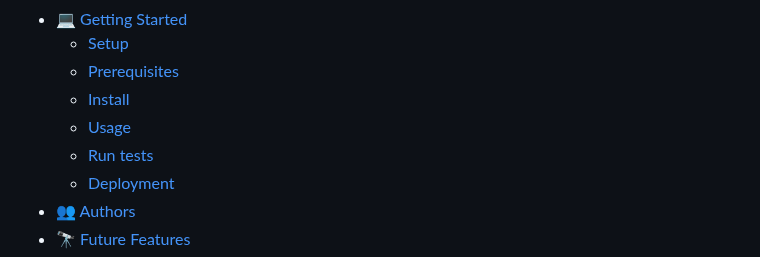
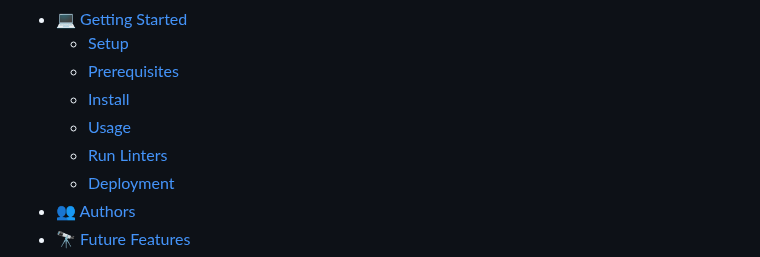
Before and after one commit to Errytagedesign/gameLeaderboard, a Markdown page: README.md, the part around the change. GitHub-like rendering.

```diff
--- a/README.md
+++ b/README.md
@@ -13,7 +13,7 @@
   - [Prerequisites](#prerequisites)
   - [Install](#install)
   - [Usage](#usage)
-  - [Run tests](#Run-Linters)
+  - [Run Linters](#run-Linters)
   - [Deployment](#deployment)
 - [👥 Authors](#authors)
 - [🔭 Future Features](#future-features)
```
